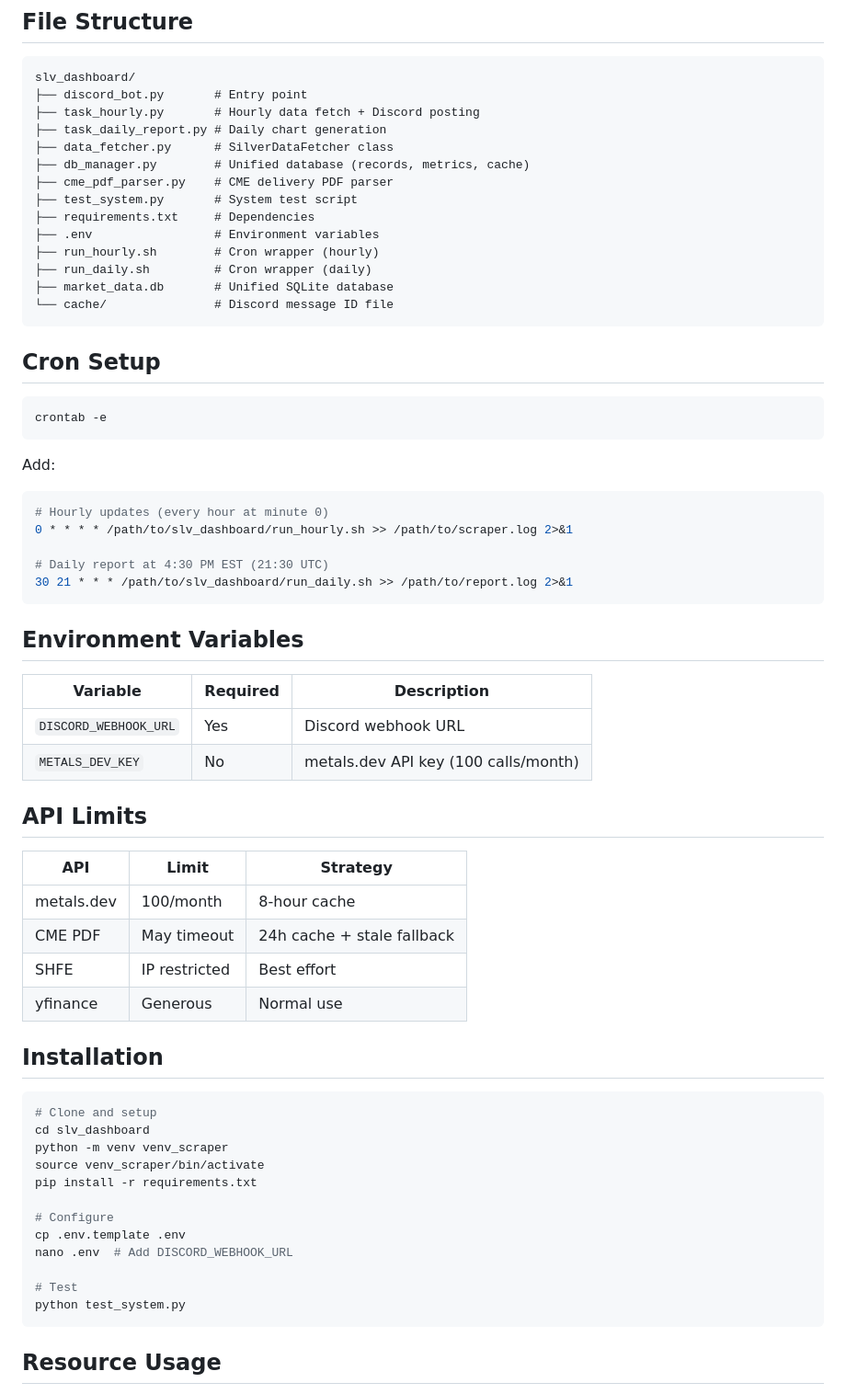
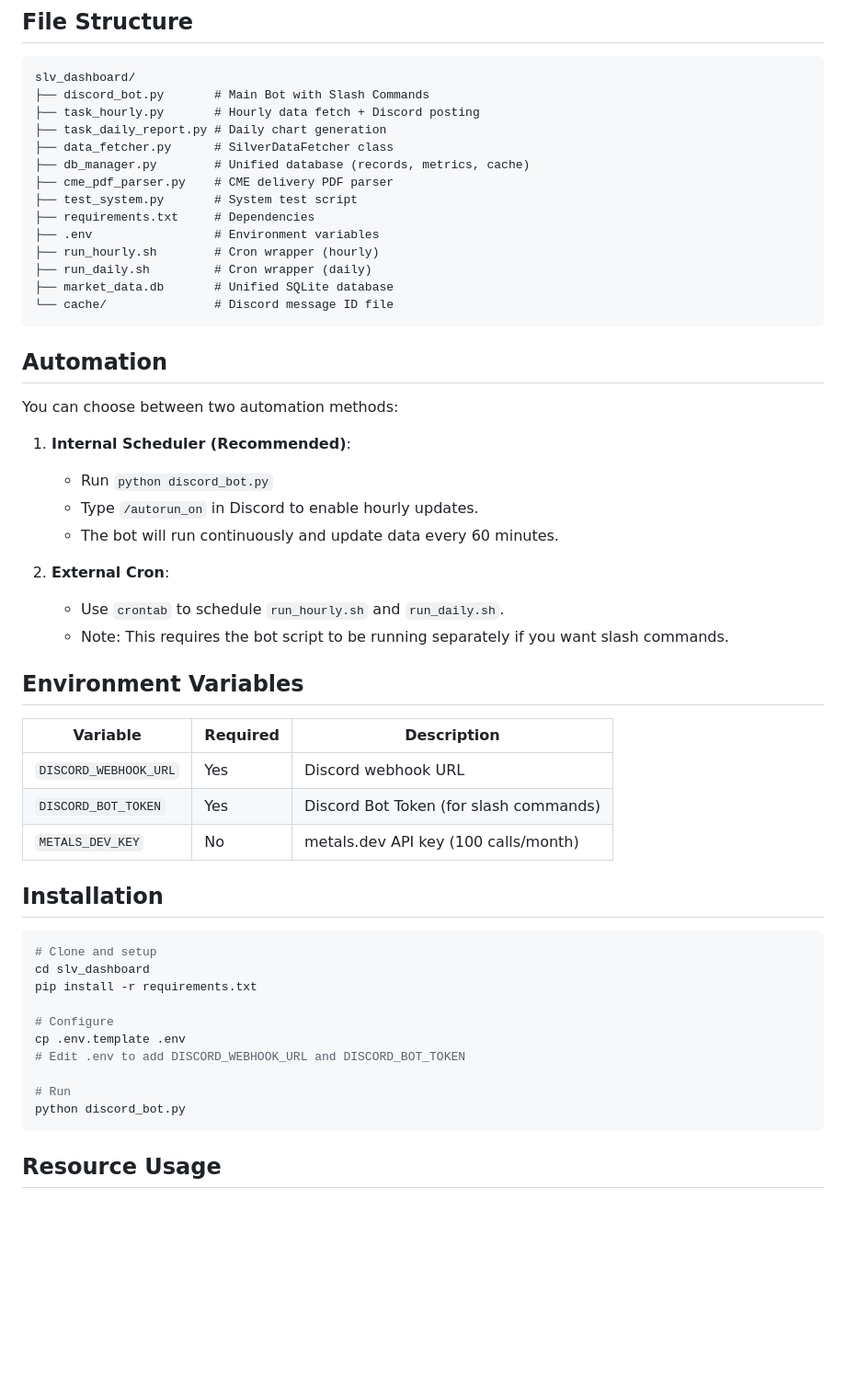
Before and after one commit to JeffeyChou/slv_dashboard, a Markdown page: README.md, the part around one of its changes. Shown at 92% size. GitHub-like rendering; blank space fills up the shorter version.

````diff
--- a/README.md
+++ b/README.md
@@ -75,7 +75,7 @@ Metrics:
 
 ```
 slv_dashboard/
-├── discord_bot.py       # Entry point
+├── discord_bot.py       # Main Bot with Slash Commands
 ├── task_hourly.py       # Hourly data fetch + Discord posting
 ├── task_daily_report.py # Daily chart generation
 ├── data_fetcher.py      # SilverDataFetcher class
@@ -90,52 +90,40 @@ slv_dashboard/
 └── cache/               # Discord message ID file
 ```
 
-## Cron Setup
+## Automation
 
-```bash
-crontab -e
-```
+You can choose between two automation methods:
 
-Add:
-```bash
-# Hourly updates (every hour at minute 0)
-0 * * * * /path/to/slv_dashboard/run_hourly.sh >> /path/to/scraper.log 2>&1
+1.  **Internal Scheduler (Recommended)**:
+    *   Run `python discord_bot.py`
+    *   Type `/autorun_on` in Discord to enable hourly updates.
+    *   The bot will run continuously and update data every 60 minutes.
 
-# Daily report at 4:30 PM EST (21:30 UTC)
-30 21 * * * /path/to/slv_dashboard/run_daily.sh >> /path/to/report.log 2>&1
-```
+2.  **External Cron**:
+    *   Use `crontab` to schedule `run_hourly.sh` and `run_daily.sh`.
+    *   Note: This requires the bot script to be running separately if you want slash commands.
 
 ## Environment Variables
 
 | Variable | Required | Description |
 |----------|----------|-------------|
 | `DISCORD_WEBHOOK_URL` | Yes | Discord webhook URL |
+| `DISCORD_BOT_TOKEN` | Yes | Discord Bot Token (for slash commands) |
 | `METALS_DEV_KEY` | No | metals.dev API key (100 calls/month) |
-
-## API Limits
-
-| API | Limit | Strategy |
-|-----|-------|----------|
-| metals.dev | 100/month | 8-hour cache |
-| CME PDF | May timeout | 24h cache + stale fallback |
-| SHFE | IP restricted | Best effort |
-| yfinance | Generous | Normal use |
 
 ## Installation
 
 ```bash
 # Clone and setup
 cd slv_dashboard
-python -m venv venv_scraper
-source venv_scraper/bin/activate
 pip install -r requirements.txt
 
 # Configure
 cp .env.template .env
-nano .env  # Add DISCORD_WEBHOOK_URL
+# Edit .env to add DISCORD_WEBHOOK_URL and DISCORD_BOT_TOKEN
 
-# Test
-python test_system.py
+# Run
+python discord_bot.py
 ```
 
 ## Resource Usage
````
Also changed, not shown: other parts of README.md (+10 -10 lines).
